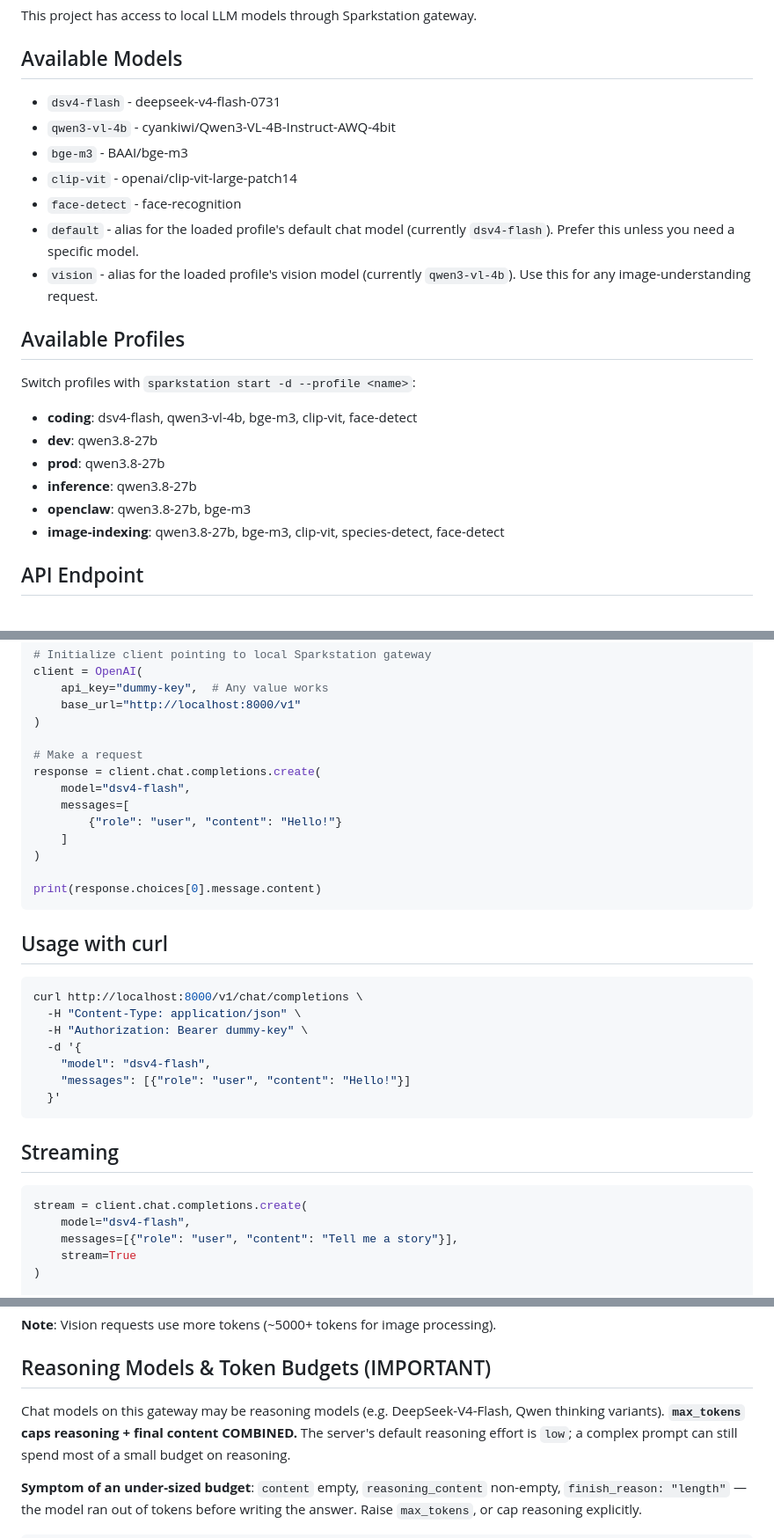
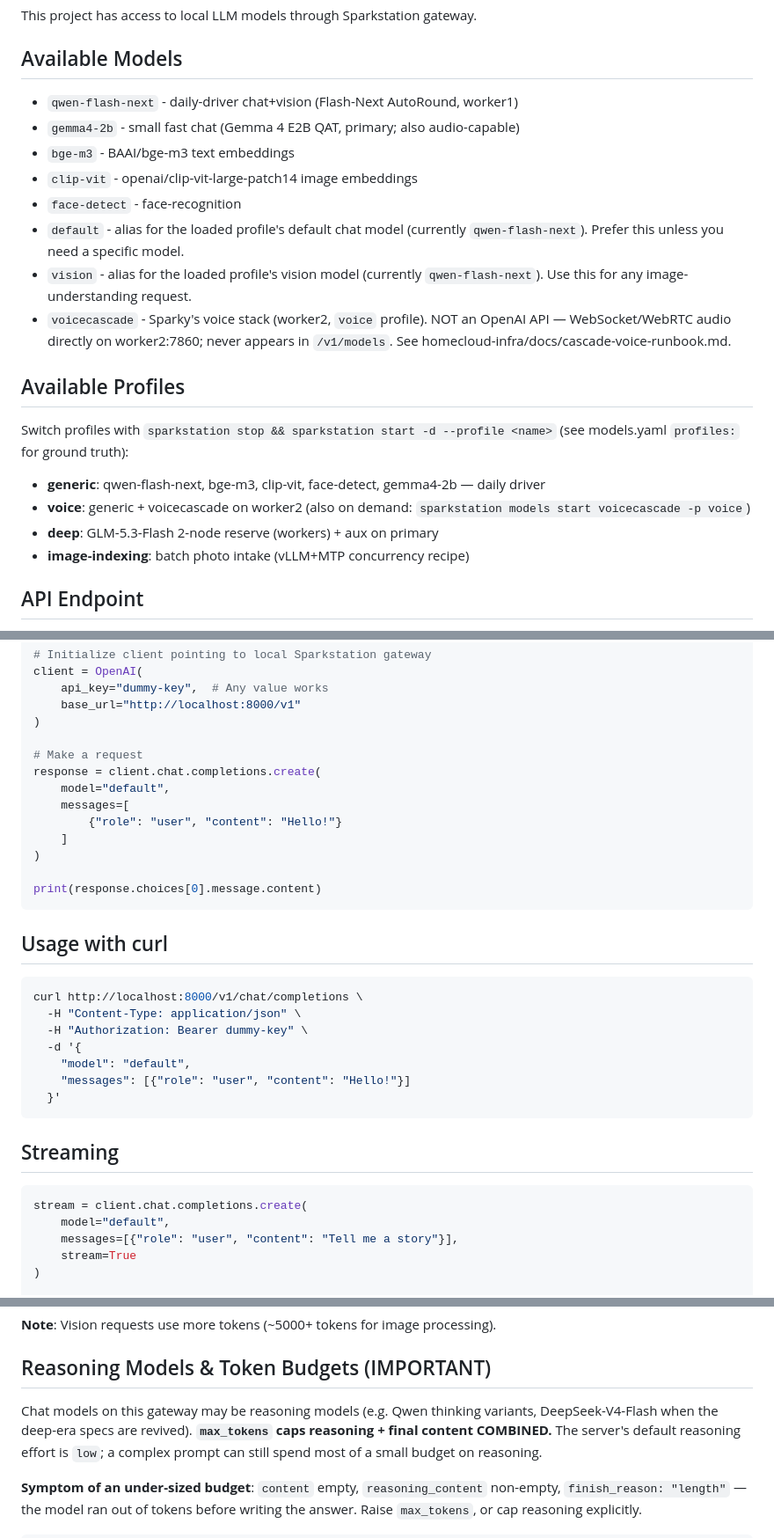
Before and after one commit to kshetrajna12/sparkstation, a Markdown page: CLAUDE.md, 3 parts joined by grey strips. Shown at 88% size. Drawn GitHub-style.

Commit message:
CLAUDE.md: refresh models/profiles to current reality
Profiles coding/dev/prod/inference/openclaw were long gone (generic/voice/
deep/image-indexing since 08-19); default+vision now qwen-flash-next;
voicecascade documented as the non-OpenAI voice stack; examples use the
'default' alias; note the enable_thinking-vs-thinking knob discrepancy.

Co-Authored-By: Claude Fable 5 <noreply@anthropic.com>
Claude-Session: https://claude.ai/code/session_01EynvEFAzkBM1BiuLdZADFz

````diff
--- a/CLAUDE.md
+++ b/CLAUDE.md
@@ -5,24 +5,25 @@ This project has access to local LLM models through Sparkstation gateway.
 
 ## Available Models
 
-- `dsv4-flash` - deepseek-v4-flash-0731
-- `qwen3-vl-4b` - cyankiwi/Qwen3-VL-4B-Instruct-AWQ-4bit
-- `bge-m3` - BAAI/bge-m3
-- `clip-vit` - openai/clip-vit-large-patch14
+- `qwen-flash-next` - daily-driver chat+vision (Flash-Next AutoRound, worker1)
+- `gemma4-2b` - small fast chat (Gemma 4 E2B QAT, primary; also audio-capable)
+- `bge-m3` - BAAI/bge-m3 text embeddings
+- `clip-vit` - openai/clip-vit-large-patch14 image embeddings
 - `face-detect` - face-recognition
-- `default` - alias for the loaded profile's default chat model (currently `dsv4-flash`). Prefer this unless you need a specific model.
-- `vision` - alias for the loaded profile's vision model (currently `qwen3-vl-4b`). Use this for any image-understanding request.
+- `default` - alias for the loaded profile's default chat model (currently `qwen-flash-next`). Prefer this unless you need a specific model.
+- `vision` - alias for the loaded profile's vision model (currently `qwen-flash-next`). Use this for any image-understanding request.
+- `voicecascade` - Sparky's voice stack (worker2, `voice` profile). NOT an
+  OpenAI API — WebSocket/WebRTC audio directly on worker2:7860; never appears
+  in `/v1/models`. See homecloud-infra/docs/cascade-voice-runbook.md.
 
 ## Available Profiles
 
-Switch profiles with `sparkstation start -d --profile <name>`:
+Switch profiles with `sparkstation stop && sparkstation start -d --profile <name>` (see models.yaml `profiles:` for ground truth):
 
-- **coding**: dsv4-flash, qwen3-vl-4b, bge-m3, clip-vit, face-detect
-- **dev**: qwen3.8-27b
-- **prod**: qwen3.8-27b
-- **inference**: qwen3.8-27b
-- **openclaw**: qwen3.8-27b, bge-m3
-- **image-indexing**: qwen3.8-27b, bge-m3, clip-vit, species-detect, face-detect
+- **generic**: qwen-flash-next, bge-m3, clip-vit, face-detect, gemma4-2b — daily driver
+- **voice**: generic + voicecascade on worker2 (also on demand: `sparkstation models start voicecascade -p voice`)
+- **deep**: GLM-5.3-Flash 2-node reserve (workers) + aux on primary
+- **image-indexing**: batch photo intake (vLLM+MTP concurrency recipe)
 
 ## API Endpoint
 
@@ -43,7 +44,7 @@ client = OpenAI(
 
 # Make a request
 response = client.chat.completions.create(
-    model="dsv4-flash",
+    model="default",
     messages=[
         {"role": "user", "content": "Hello!"}
     ]
@@ -59,7 +60,7 @@ curl http://localhost:8000/v1/chat/completions \
   -H "Content-Type: application/json" \
   -H "Authorization: Bearer dummy-key" \
   -d '{
-    "model": "dsv4-flash",
+    "model": "default",
     "messages": [{"role": "user", "content": "Hello!"}]
   }'
 ```
@@ -68,7 +69,7 @@ curl http://localhost:8000/v1/chat/completions \
 
 ```python
 stream = client.chat.completions.create(
-    model="dsv4-flash",
+    model="default",
     messages=[{"role": "user", "content": "Tell me a story"}],
     stream=True
 )
@@ -125,8 +126,8 @@ response = client.chat.completions.create(
 
 ## Reasoning Models & Token Budgets (IMPORTANT)
 
-Chat models on this gateway may be reasoning models (e.g. DeepSeek-V4-Flash,
-Qwen thinking variants). **`max_tokens` caps reasoning + final content
+Chat models on this gateway may be reasoning models (e.g. Qwen thinking
+variants, DeepSeek-V4-Flash when the deep-era specs are revived). **`max_tokens` caps reasoning + final content
 COMBINED.** The server's default reasoning effort is `low`; a complex prompt
 can still spend most of a small budget on reasoning.
 
````
Also changed, not shown: other parts of CLAUDE.md (+5 -2 lines).
